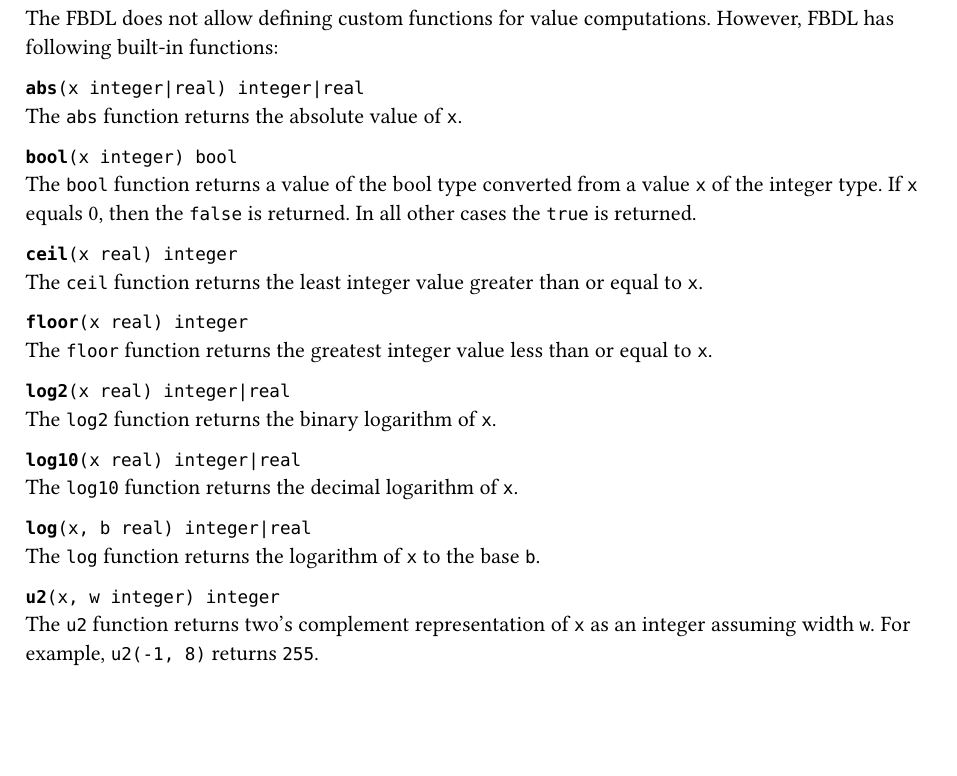
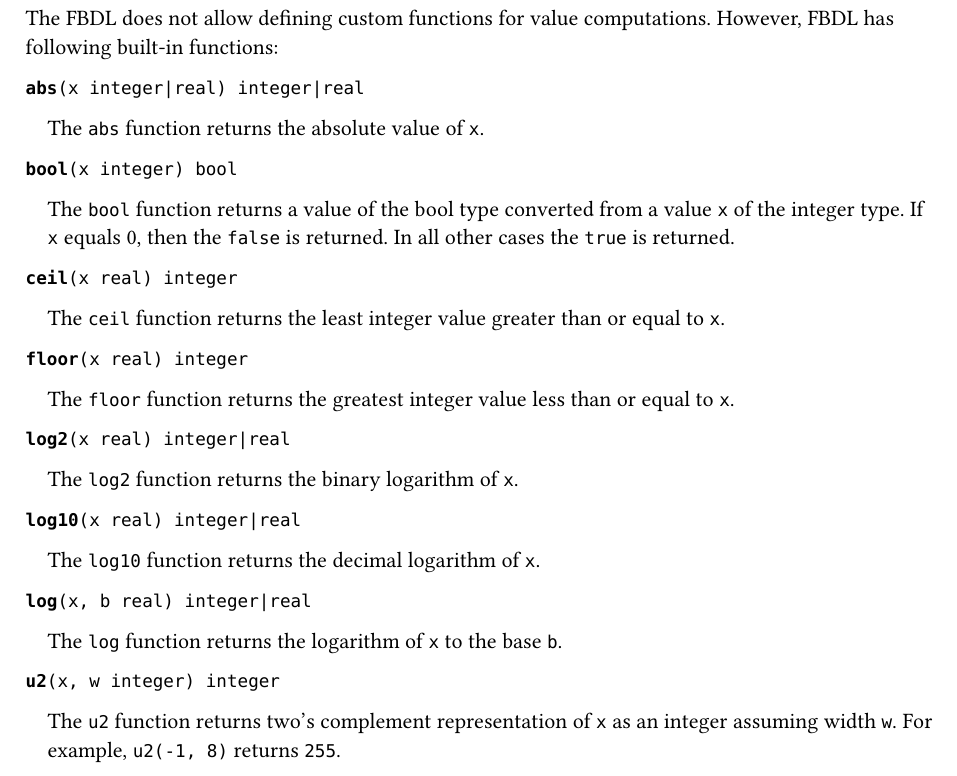
Before and after one commit to Functional-Bus-Description-Language/Specification, a Typst document (typst/fbdl/src/expressions.typ): part of page 5 of 5, cut so that both start at the same text, the shorter picture padded with empty space. Compiled offline with Typst 0.15.

Commit message:
typst: Indent function descriptions

```diff
--- a/typst/fbdl/src/expressions.typ
+++ b/typst/fbdl/src/expressions.typ
@@ -223,26 +223,42 @@ The FBDL does not allow defining custom functions for value computations. Howeve
 functions:
 
 *`abs`*`(x integer|real) integer|real` \
+#pad(left: 1em)[
 The `abs` function returns the absolute value of `x`.
+]
 
 *`bool`*`(x integer) bool` \
+#pad(left: 1em)[
 The `bool` function returns a value of the bool type converted from a value `x` of the integer type. If `x` equals 0, then the `false` is returned. In all other cases the `true` is returned.
+]
 
 *`ceil`*`(x real) integer` \
+#pad(left: 1em)[
 The `ceil` function returns the least integer value greater than or equal to `x`.
+]
 
 *`floor`*`(x real) integer` \
+#pad(left: 1em)[
 The `floor` function returns the greatest integer value less than or equal to `x`.
+]
 
 *`log2`*`(x real) integer|real` \
+#pad(left: 1em)[
 The `log2` function returns the binary logarithm of `x`.
+]
 
 *`log10`*`(x real) integer|real` \
+#pad(left: 1em)[
 The `log10` function returns the decimal logarithm of `x`.
+]
 
 *`log`*`(x, b real) integer|real` \
+#pad(left: 1em)[
 The `log` function returns the logarithm of `x` to the base `b`.
+]
 
 *`u2`*`(x, w integer) integer` \
+#pad(left: 1em)[
 The `u2` function returns two’s complement representation of `x` as an integer assuming width `w`.
 For example, `u2(-1, 8)` returns `255`.
+]
```
Also changed, not shown: typst/fbdl/fbdl.pdf.
